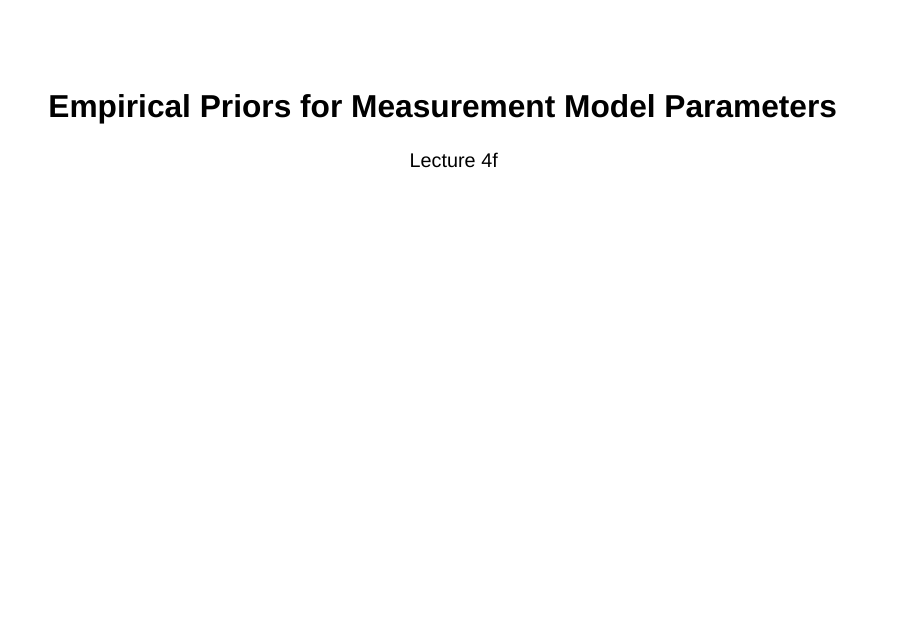
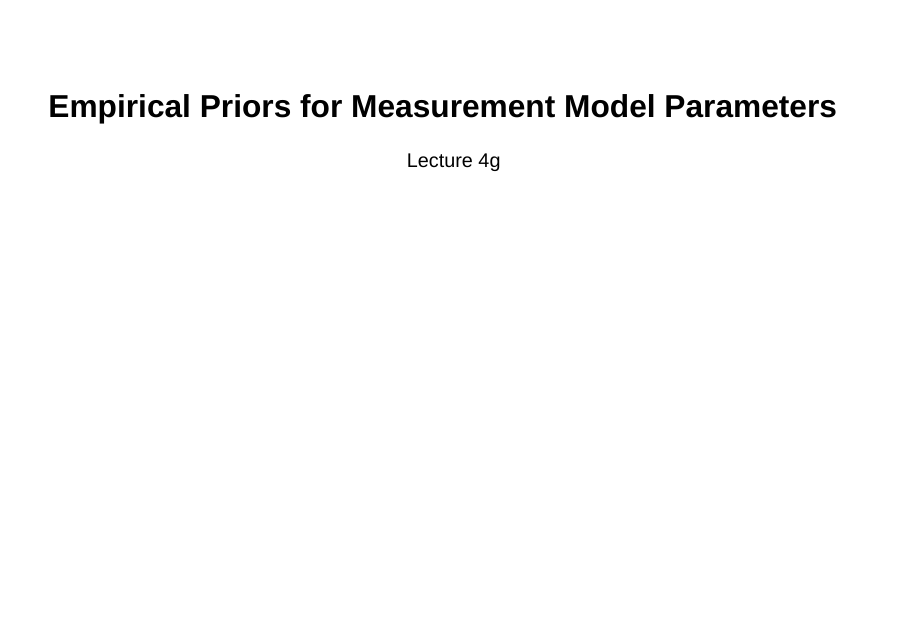
Before and after one commit to jonathantemplin/Bayesian-Psychometric-Modeling-Course-Fall2022, a Quarto document (lectures/lecture04g/04g_Empirical_Priors.qmd): page 1 of 42. Rendered offline with R 4.5, knitr and Pandoc in place of Quarto, with nearby package versions; drawn as Slidy slides in place of the format the file asks for; some code elsewhere in the file could not run offline.

Commit message:
lecture 04g revised

```diff
--- a/lectures/lecture04g/04g_Empirical_Priors.qmd
+++ b/lectures/lecture04g/04g_Empirical_Priors.qmd
@@ -1,6 +1,6 @@
 ---
 title: "Empirical Priors for Measurement Model Parameters"
-author: "Lecture 4f"
+author: "Lecture 4g"
 format:
   revealjs:
     multiplex: false
```
Also changed, not shown: lectures/lecture04g/04g_Empirical_Priors.html, 1 other file.
